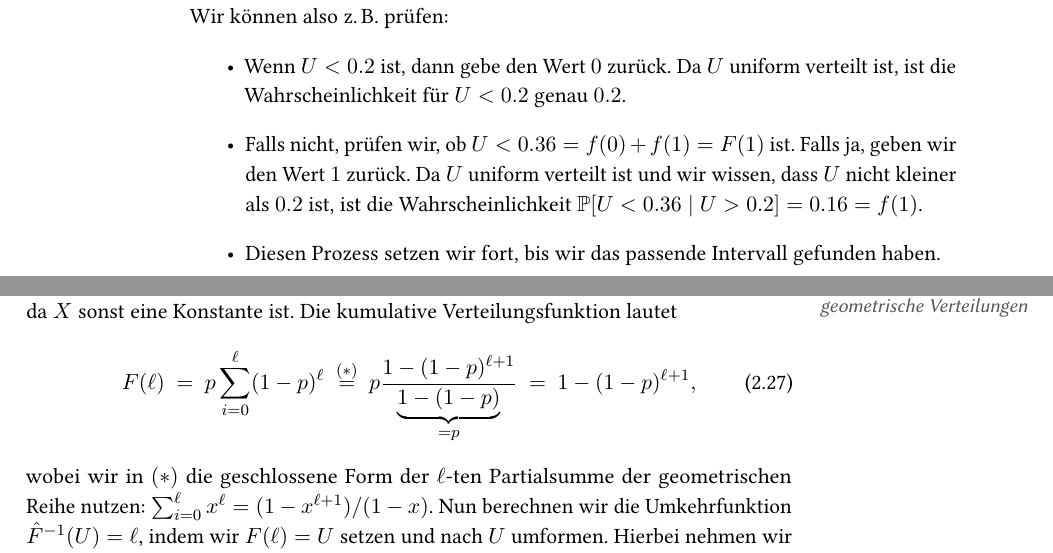
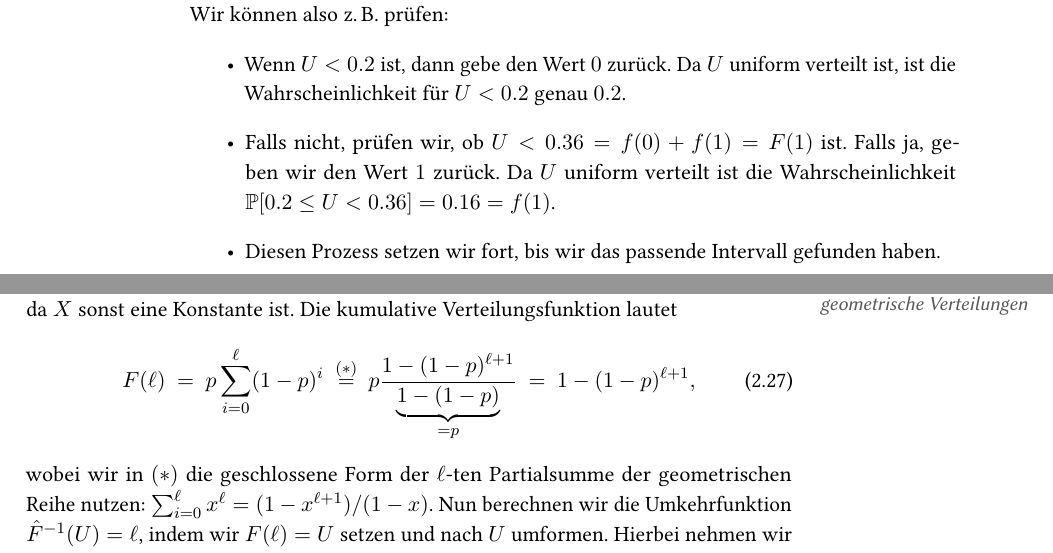
Before and after one commit to manpen/netsci, a LaTeX thesis (skript.tex, which reads erdos_renyi.tex): two parts of pages 18 and 19 of 98, joined at a grey line, cut so that both start at the same text. Compiled offline with pdfLaTeX.

Commit message:
Fix typos

```diff
--- a/erdos_renyi.tex
+++ b/erdos_renyi.tex
@@ -443,7 +443,7 @@ Wir können also \zB prüfen:
           Da $U$ uniform verteilt ist, ist die Wahrscheinlichkeit für $U < 0.2$ genau $0.2$.
 
     \item Falls nicht, prüfen wir, ob $U < 0.36 = f(0) + f(1) = F(1)$ ist. Falls ja, geben wir den Wert $1$ zurück.
-          Da $U$ uniform verteilt ist und wir wissen, dass $U$ nicht kleiner als $0.2$ ist, ist die Wahrscheinlichkeit $\prob{U < 0.36 \mid U > 0.2} = 0.16 = f(1)$.
+Da $U$ uniform verteilt ist die Wahrscheinlichkeit $\prob{0.2 \le U < 0.36} = 0.16 = f(1)$.
 
     \item Diesen Prozess setzen wir fort, bis wir das passende Intervall gefunden haben.
 \end{itemize}
@@ -495,7 +495,7 @@ Zurück \aside{Inversionsmethode für geometrische Verteilungen} zur geometrisch
 Die kumulative Verteilungsfunktion lautet
 \begin{equation}
     F(\ell)
-    \ =\ p \sum_{i=0}^\ell (1-p)^\ell
+\ =\ p \sum_{i=0}^\ell (1-p)^i
     \ \stackrel{(*)}{=} \ p \frac{1 - (1-p)^{\ell+1}}{\underbrace{1 - (1-p)}_{=p}}
     \ = \ 1 - (1-p)^{\ell+1},
 \end{equation}
```
Also changed, not shown: erdos_renyi.tex (2 more changed lines).
